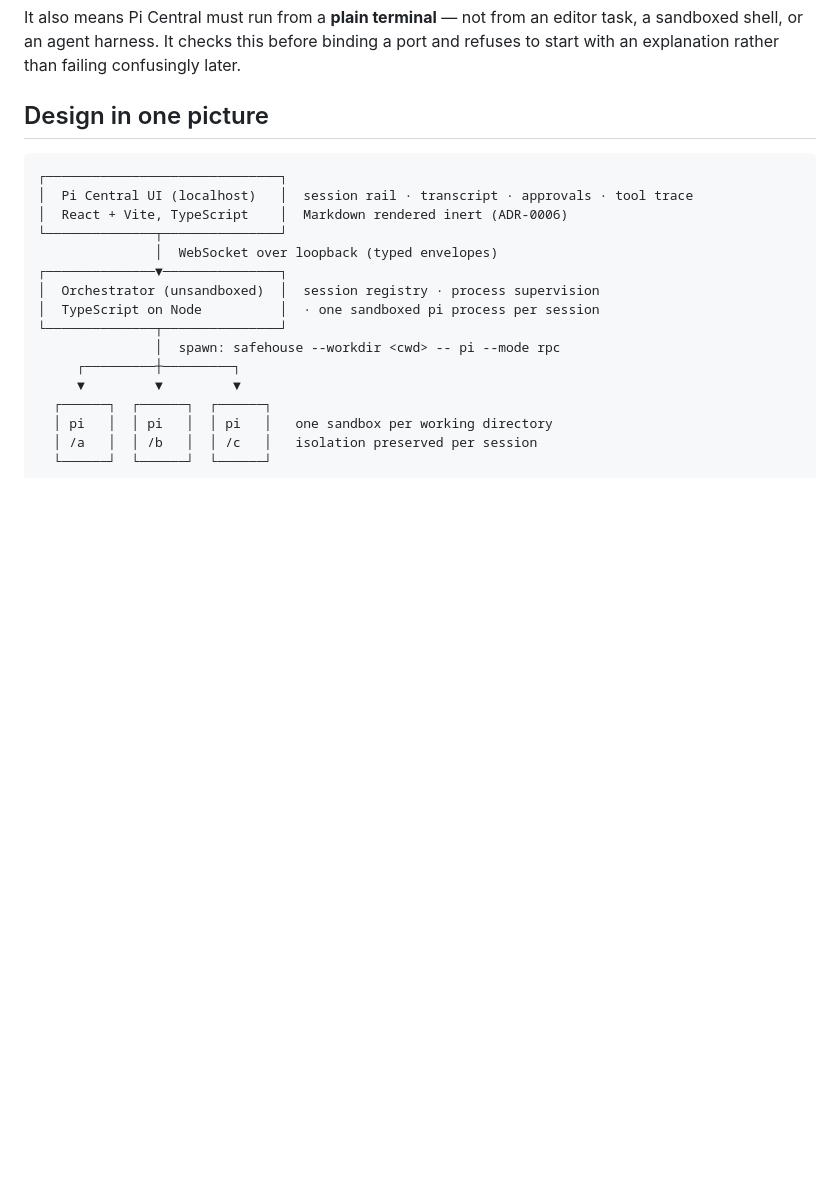
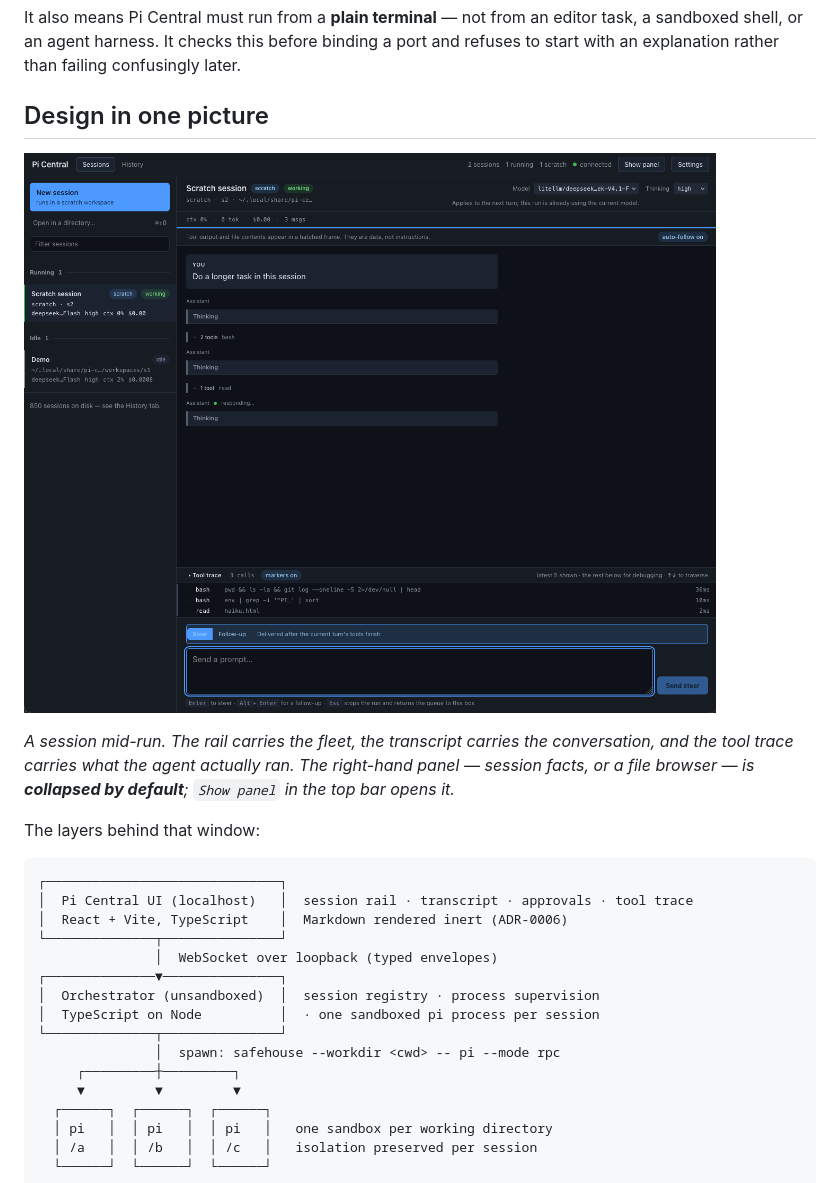
Before and after one commit to sven1103-agent/pi-central, a Markdown page: README.md, the part around the change. Drawn GitHub-style; pictures changed too: docs/images/dashboard.png (added); blank space fills up the shorter version.

````diff
--- a/README.md
+++ b/README.md
@@ -40,6 +40,18 @@ shell, or an agent harness. It checks this before binding a port and refuses to
 explanation rather than failing confusingly later.
 
 ## Design in one picture
+
+![The Pi Central dashboard. On the left, a session rail lists two sessions with their state and
+cost. In the middle, a transcript shows the reader's own prompt in a tinted block labelled YOU,
+followed by the agent's reasoning, two tool runs, and a live "responding" indicator. Below the
+transcript, a tool trace lists the last three commands with their durations. The right-hand panel is
+collapsed.](docs/images/dashboard.png)
+
+*A session mid-run. The rail carries the fleet, the transcript carries the conversation, and the tool
+trace carries what the agent actually ran. The right-hand panel — session facts, or a file browser —
+is **collapsed by default**; `Show panel` in the top bar opens it.*
+
+The layers behind that window:
 
 ```
 ┌──────────────────────────────┐
````
Also changed, not shown: CHANGELOG.md (+14 -0 lines), CONTRIBUTING.md (+30 -0 lines).
